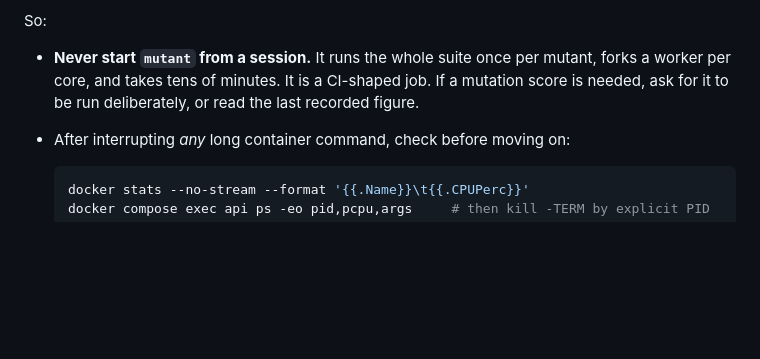
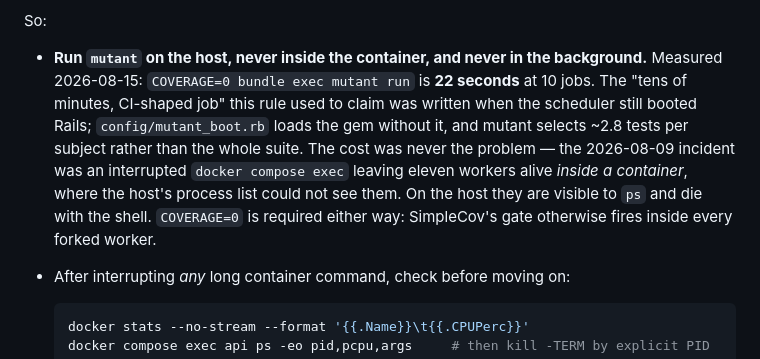
Before and after one commit to tuvo1106/boba-gals, a Markdown page: CLAUDE.md, the part around the change. Rendered like a GitHub page; blank space fills up the shorter version.

````diff
--- a/CLAUDE.md
+++ b/CLAUDE.md
@@ -180,9 +180,15 @@ processes were inside the container.
 
 So:
 
-- **Never start `mutant` from a session.** It runs the whole suite once per mutant, forks a
-  worker per core, and takes tens of minutes. It is a CI-shaped job. If a mutation score is
-  needed, ask for it to be run deliberately, or read the last recorded figure.
+- **Run `mutant` on the host, never inside the container, and never in the background.**
+  Measured 2026-08-15: `COVERAGE=0 bundle exec mutant run` is **22 seconds** at 10 jobs. The
+  "tens of minutes, CI-shaped job" this rule used to claim was written when the scheduler
+  still booted Rails; `config/mutant_boot.rb` loads the gem without it, and mutant selects
+  ~2.8 tests per subject rather than the whole suite. The cost was never the problem — the
+  2026-08-09 incident was an interrupted `docker compose exec` leaving eleven workers alive
+  *inside a container*, where the host's process list could not see them. On the host they
+  are visible to `ps` and die with the shell. `COVERAGE=0` is required either way: SimpleCov's
+  gate otherwise fires inside every forked worker.
 - After interrupting *any* long container command, check before moving on:
 
   ```bash
````
Also changed, not shown: docs/testing.md (+12 -5 lines).
